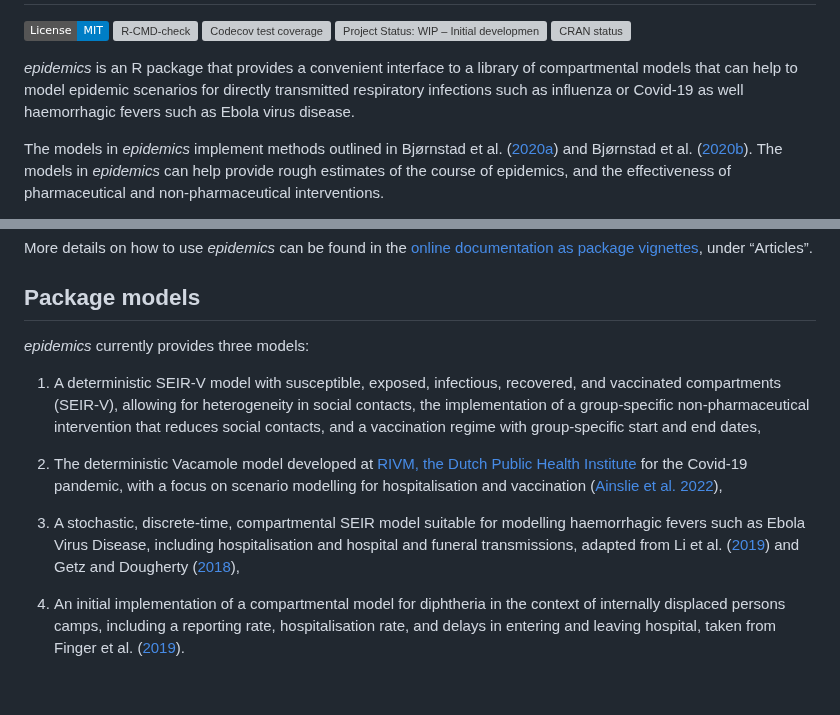
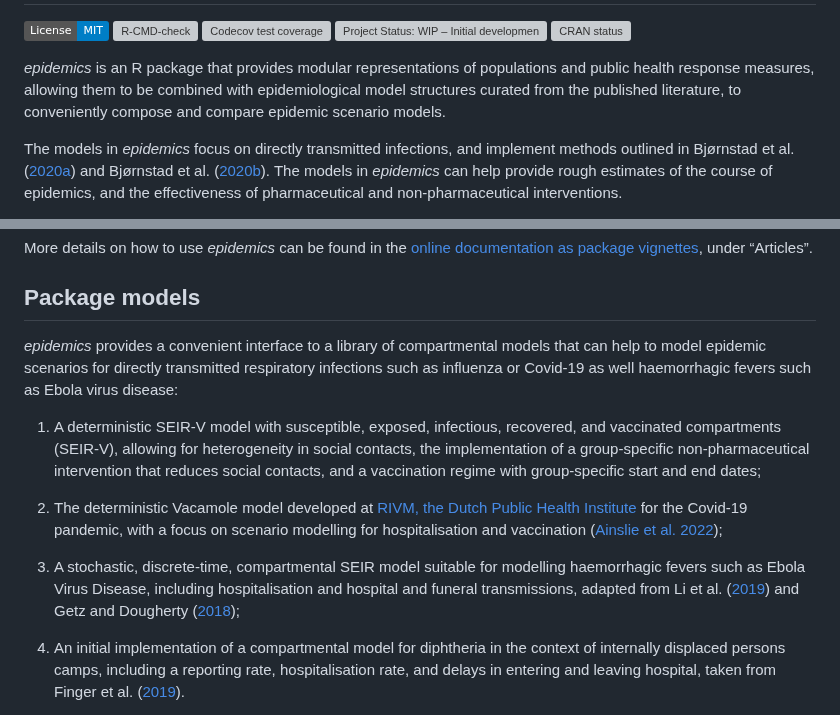
Before and after one commit to epiverse-trace/epidemics, a Markdown page: README.md, 2 parts joined by grey strips. Drawn GitHub-style; badges without logos; blank space fills up the shorter version; grey boxes are pictures that could not be loaded.

Commit message:
Automatic readme update

```diff
--- a/README.md
+++ b/README.md
@@ -15,13 +15,14 @@ public.](https://www.repostatus.org/badges/latest/wip.svg)](https://www.repostat
 status](https://www.r-pkg.org/badges/version/epidemics)](https://CRAN.R-project.org/package=epidemics)
 <!-- badges: end -->
 
-*epidemics* is an R package that provides a convenient interface to a
-library of compartmental models that can help to model epidemic
-scenarios for directly transmitted respiratory infections such as
-influenza or Covid-19 as well haemorrhagic fevers such as Ebola virus
-disease.
+*epidemics* is an R package that provides modular representations of
+populations and public health response measures, allowing them to be
+combined with epidemiological model structures curated from the
+published literature, to conveniently compose and compare epidemic
+scenario models.
 
-The models in *epidemics* implement methods outlined in Bjørnstad et al.
+The models in *epidemics* focus on directly transmitted infections, and
+implement methods outlined in Bjørnstad et al.
 ([2020a](#ref-bjornstad2020a)) and Bjørnstad et al.
 ([2020b](#ref-bjornstad2020)). The models in *epidemics* can help
 provide rough estimates of the course of epidemics, and the
@@ -199,25 +200,28 @@ vignettes](https://epiverse-trace.github.io/epidemics/), under
 
 ## Package models
 
-*epidemics* currently provides three models:
+*epidemics* provides a convenient interface to a library of
+compartmental models that can help to model epidemic scenarios for
+directly transmitted respiratory infections such as influenza or
+Covid-19 as well haemorrhagic fevers such as Ebola virus disease:
 
 1.  A deterministic SEIR-V model with susceptible, exposed, infectious,
     recovered, and vaccinated compartments (SEIR-V), allowing for
     heterogeneity in social contacts, the implementation of a
     group-specific non-pharmaceutical intervention that reduces social
     contacts, and a vaccination regime with group-specific start and end
-    dates,
+    dates;
 
 2.  The deterministic Vacamole model developed at [RIVM, the Dutch
     Public Health Institute](https://www.rivm.nl/) for the Covid-19
     pandemic, with a focus on scenario modelling for hospitalisation and
-    vaccination ([Ainslie et al. 2022](#ref-ainslie2022)),
+    vaccination ([Ainslie et al. 2022](#ref-ainslie2022));
 
 3.  A stochastic, discrete-time, compartmental SEIR model suitable for
     modelling haemorrhagic fevers such as Ebola Virus Disease, including
     hospitalisation and hospital and funeral transmissions, adapted from
     Li et al. ([2019](#ref-li2019)) and Getz and Dougherty
-    ([2018](#ref-getz2018)),
+    ([2018](#ref-getz2018));
 
 4.  An initial implementation of a compartmental model for diphtheria in
     the context of internally displaced persons camps, including a
```
Also changed, not shown: other parts of README.md (+1 -1 lines).
